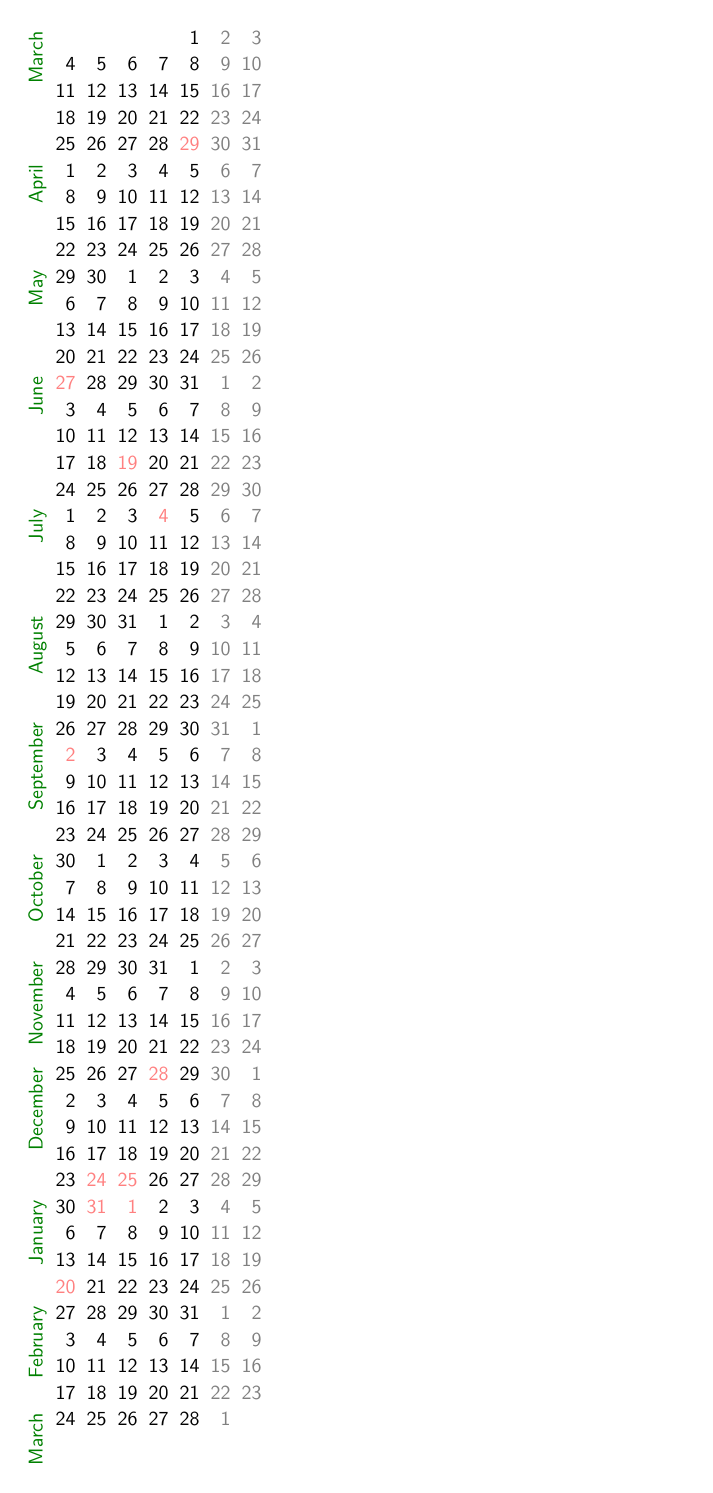
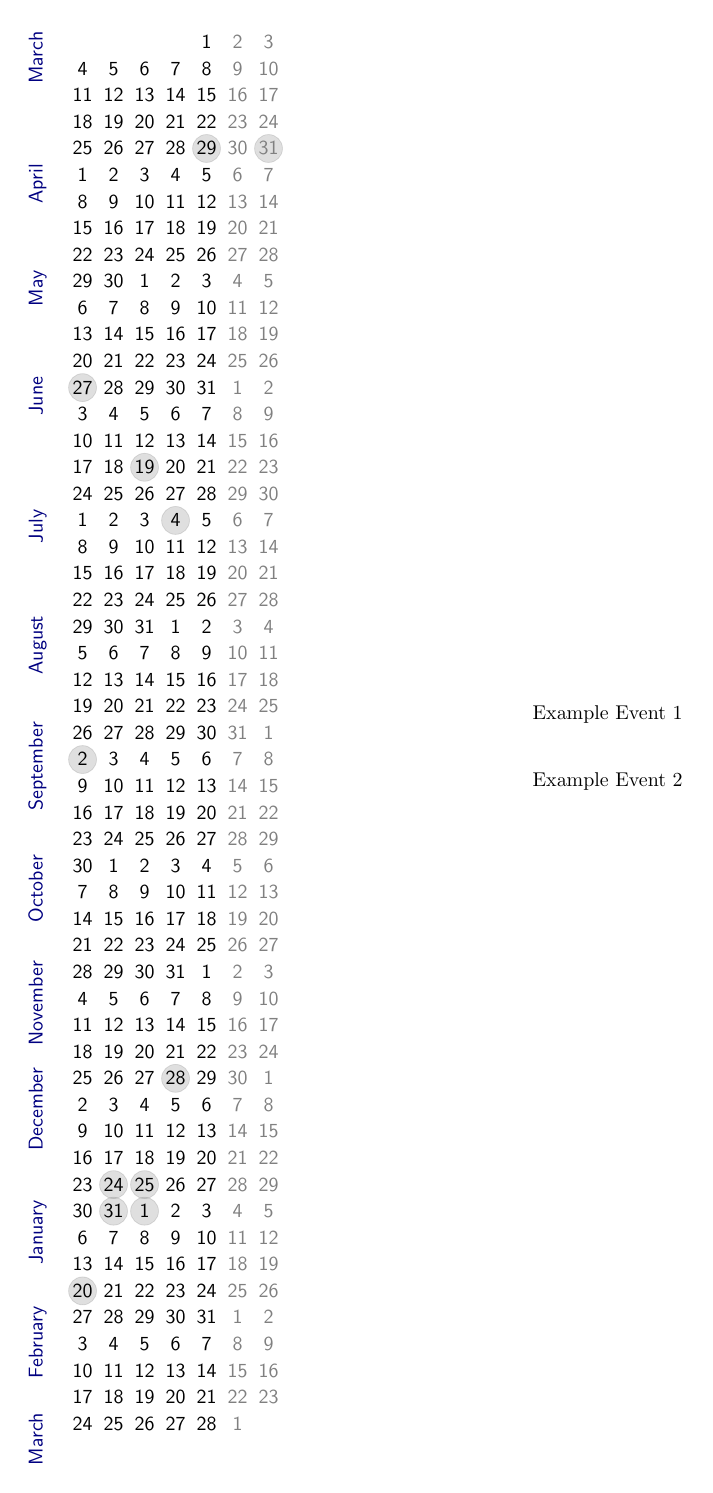
Before and after one commit to colemanjp/compact-calendar-tikz, a LaTeX document (cal.tex, which reads events.tex): the whole page. Compiled offline with pdfLaTeX.

Commit message:
Add the capability for optional text on the right. Draw a circle around holildays.

```diff
--- a/cal.tex
+++ b/cal.tex
@@ -4,38 +4,53 @@
 \usepackage[top=10mm,left=5mm]{geometry}
 \usetikzlibrary{calendar}
 % Get rid of blank page 1
-\usepackage{atbegshi}% http://ctan.org/pkg/atbegshi
+\usepackage{atbegshi}
 \AtBeginDocument{\AtBeginShipoutNext{\AtBeginShipoutDiscard}}
+
 \begin{document}
 % No page numbers
 \pagestyle{empty}
+\noindent
+
+% Calendar on left
+\begin{minipage}{.5\textwidth}
 	\begin{tikzpicture}
-\normalsize\sffamily
-% Set colors to 50% throughout so they will work on a black and white printer
-\colorlet{darkgreen}{green!50!black}
+		normalsize\sffamily
 		% Create a running 12 month calendar starting from the current month
 		\calendar[dates=\year-\month-01 to \year-\month-01+365,week list,
-month label left vertical,month yshift=0pt,
-month text=\textcolor{darkgreen}{\%mt}]
-% Weekends are grey
-if (weekend) [black!50]
-% Regular holidays are red
+		month label left vertical,month yshift=0pt,month text=\textcolor{blue!50!black}{\%mt},
+		every day/.style={anchor=mid}]
+		% Weekends are gray
+		if (weekend) [gray]
+		% Holidays are are highlighted with a gray circle
 		if (
 		equals=01-01,
 		equals=07-04,
 		equals=12-24,
 		equals=12-25,
 		equals=12-31,
-   ) [red!50]
-% Holidays that vary by year are red
-if (
-    equals=2024-02-19,
 		equals=2024-03-29,
+		equals=2024-03-31,
 		equals=2024-05-27,
 		equals=2024-06-19,
 		equals=2024-09-02,
 		equals=2024-11-28,
 		equals=2025-01-20,
-    ) [red!50];
+		equals=2025-04-18,
+		equals=2025-04-20,
+		equals=2025-05-26,
+		equals=2025-06-19,
+		equals=2025-09-01,
+		equals=2025-11-27
+		) {\draw[gray, fill=gray, fill opacity=0.25, draw opacity=0.25] (0,0.1em) circle (7pt);};
 	\end{tikzpicture}
+\end{minipage}
+% Optional text on right
+\begin{minipage}{.5\textwidth}
+\setlength{\parskip}{5ex}
+\IfFileExists{events.tex}{
+	\input{events.tex}
+}{}
+\end{minipage}
+
 \end{document}
--- /dev/null
+++ b/events.tex
@@ -0,0 +1,3 @@
+Example Event 1
+
+Example Event 2
```
Also changed, not shown: cal.pdf, 1 other file. Lines whose indentation alone changed are shown as unchanged.
